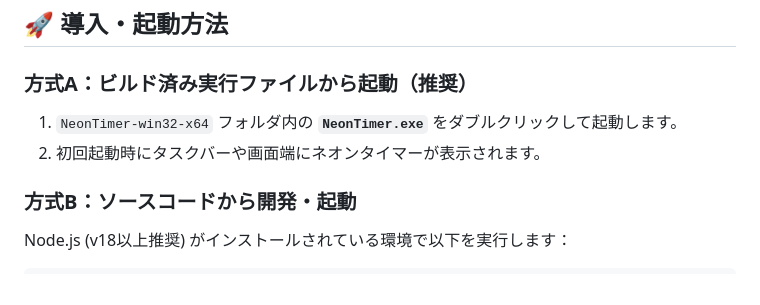
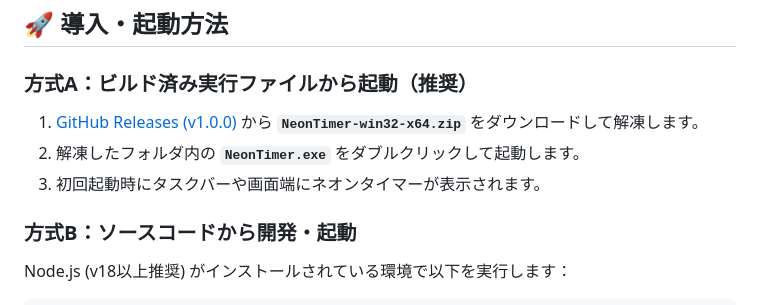
Before and after one commit to orangeqoon/NeonTimerApp, a Markdown page: README.md, the part around the change. GitHub-like rendering.

Commit message:
Update README with direct download link for Release v1.0.0

```diff
--- a/README.md
+++ b/README.md
@@ -65,8 +65,9 @@
 
 ### 方式A：ビルド済み実行ファイルから起動（推奨）
 
-1. `NeonTimer-win32-x64` フォルダ内の **`NeonTimer.exe`** をダブルクリックして起動します。
-2. 初回起動時にタスクバーや画面端にネオンタイマーが表示されます。
+1. [GitHub Releases (v1.0.0)](https://github.com/orangeqoon/NeonTimerApp/releases/tag/v1.0.0) から **`NeonTimer-win32-x64.zip`** をダウンロードして解凍します。
+2. 解凍したフォルダ内の **`NeonTimer.exe`** をダブルクリックして起動します。
+3. 初回起動時にタスクバーや画面端にネオンタイマーが表示されます。
 
 ### 方式B：ソースコードから開発・起動
 
```
